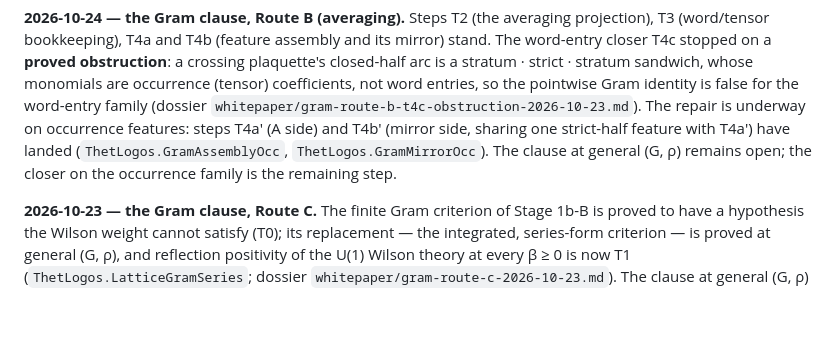
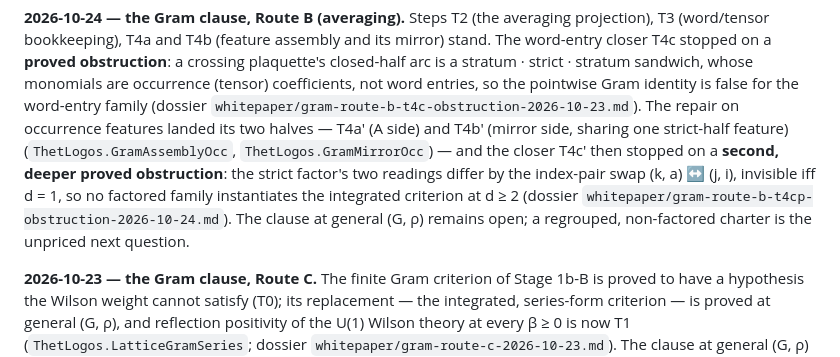
Before and after one commit to jeffgurd888/thet-logos, a Markdown page: README.md, the part around the change. Drawn GitHub-style; blank space fills up the shorter version.

```diff
--- a/README.md
+++ b/README.md
@@ -35,11 +35,16 @@ closed-half arc is a stratum · strict · stratum sandwich, whose
 monomials are occurrence (tensor) coefficients, not word entries,
 so the pointwise Gram identity is false for the word-entry family
 (dossier `whitepaper/gram-route-b-t4c-obstruction-2026-10-23.md`).
-The repair is underway on occurrence features: steps T4a′ (A side)
-and T4b′ (mirror side, sharing one strict-half feature with T4a′)
-have landed (`ThetLogos.GramAssemblyOcc`,
-`ThetLogos.GramMirrorOcc`). The clause at general (G, ρ) remains
-open; the closer on the occurrence family is the remaining step.
+The repair on occurrence features landed its two halves — T4a′
+(A side) and T4b′ (mirror side, sharing one strict-half feature)
+(`ThetLogos.GramAssemblyOcc`, `ThetLogos.GramMirrorOcc`) — and the
+closer T4c′ then stopped on a **second, deeper proved
+obstruction**: the strict factor's two readings differ by the
+index-pair swap (k, a) ↔ (j, i), invisible iff d = 1, so no
+factored family instantiates the integrated criterion at d ≥ 2
+(dossier `whitepaper/gram-route-b-t4cp-obstruction-2026-10-24.md`).
+The clause at general (G, ρ) remains open; a regrouped,
+non-factored charter is the unpriced next question.
 
 **2026-10-23 — the Gram clause, Route C.** The finite Gram
 criterion of Stage 1b-B is proved to have a hypothesis the Wilson
```
Also changed, not shown: whitepaper/gram-route-b-t4cp-obstruction-2026-10-24.md (added, +91 -0 lines).
